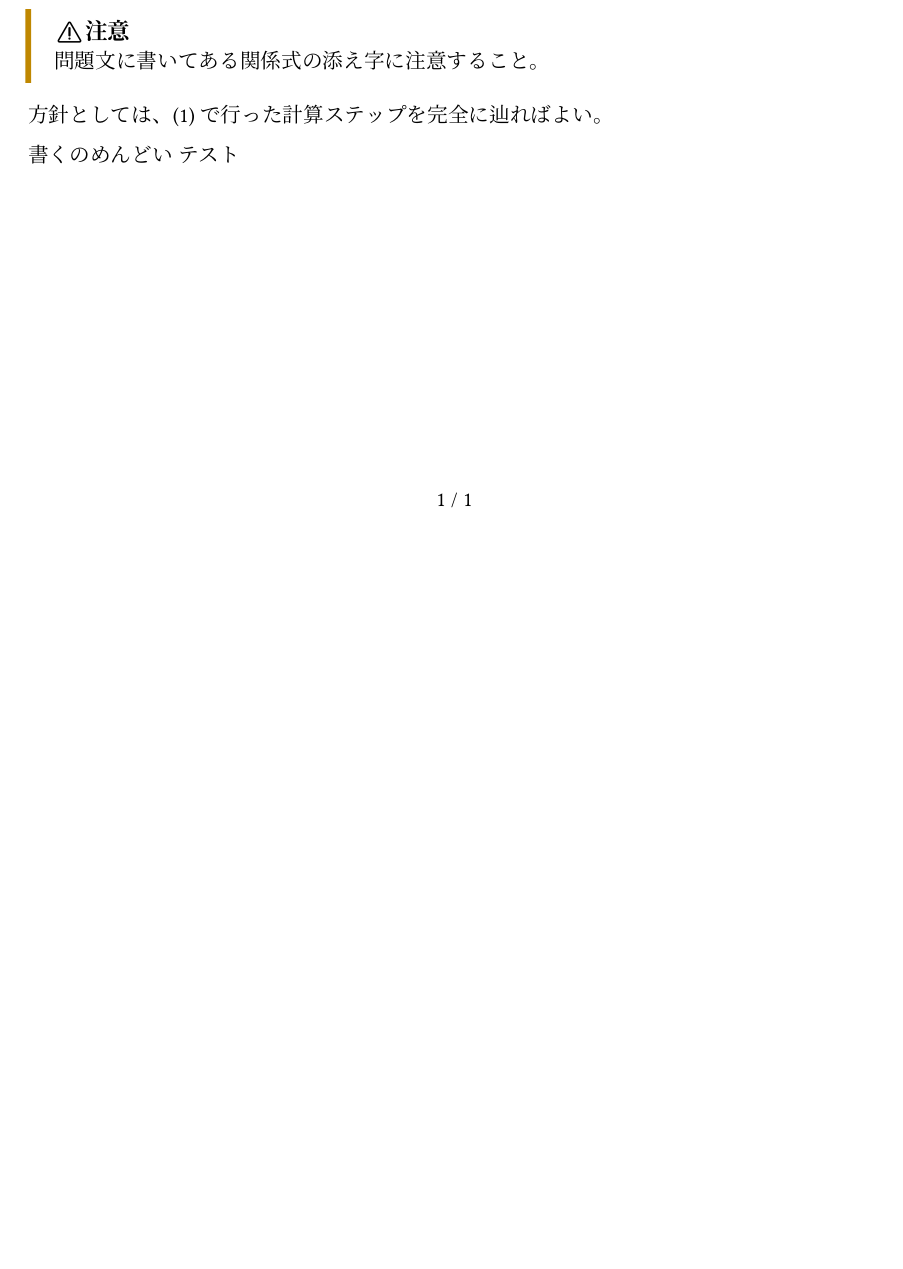
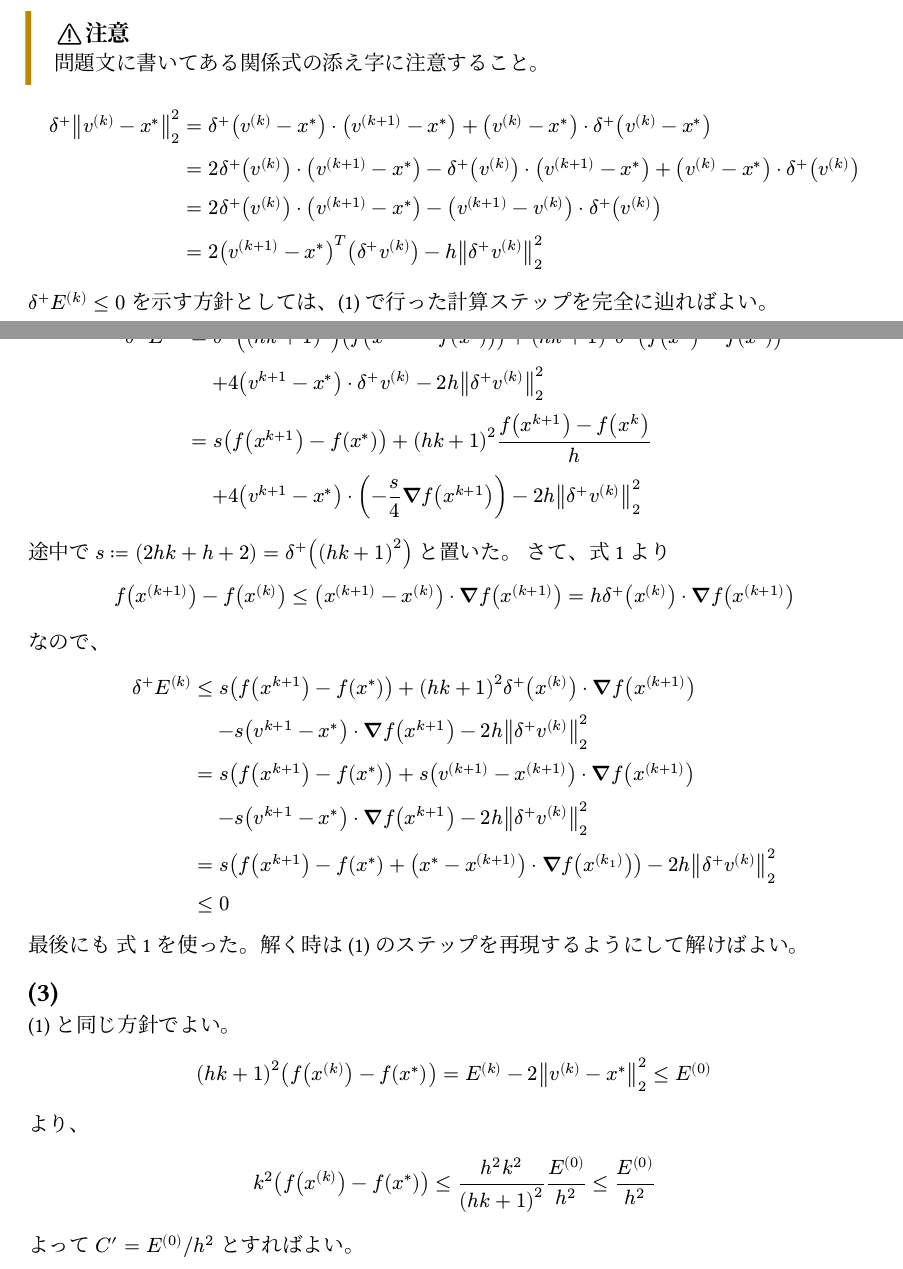
Before and after one commit to naoppy/SuriJohoEntranceExam, a Typst document (数理情報/2024/2.typ): part of the page before the commit and two parts of pages 1 and 2 of 2 after it, the two joined at a grey line, cut so that both start at the same text, the shorter picture padded with empty space. The pictures show the PDF file 数理情報/2024/2.pdf that the author committed with the source.

Commit message:
2024-2 書き終わった

```diff
--- a/数理情報/2024/2.typ
+++ b/数理情報/2024/2.typ
@@ -25,7 +25,7 @@ $ dv(E, t) &= 2(t+1)(f(x) - f(x^*)) + (t+1)^2 grad f(x) dot.op dv(vb(x), t) + 4(
 #warning[
   問題文に書いてある関係式の添え字に注意すること。
 ]
-方針としては、(1) で行った計算ステップを完全に辿ればよい。
 
-書くのめんどい
-テスト
+#let dp(f) = $delta^+ #f$
+#let dpk(f, k) = $delta^+ #f^((#k))$
+#let dpkw(f, k) = $delta^+ (#f^((#k)))$
@@ -31,0 +36,30 @@ $ dv(E, t) &= 2(t+1)(f(x) - f(x^*)) + (t+1)^2 grad f(x) dot.op dv(vb(x), t) + 4(
+&= 2(v^((k+1)) - x^*)^T (dpk(v, k)) - h norm(dpk(v, k))_2^2
+$
+
+
+$dpk(E, k) <= 0$ を示す方針としては、(1) で行った計算ステップを完全に辿ればよい。
+
+$ dpk(E, k) &= dp(((h k + 1)^2))(f(x^(k+1) - f(x^*))) + (h k + 1)^2 dp((f(x^k) - f(x^*))) \
+&quad +4(v^(k+1)-x^*) dot.op dpk(v, k) - 2h norm(dpk(v, k))_2^2 \
+&= s (f(x^(k+1)) - f(x^*)) + (h k + 1)^2 (f(x^(k+1)) - f(x^k))/h \
+&quad +4(v^(k+1)-x^*) dot.op (-s/4 grad f(x^(k+1))) - 2h norm(dpk(v, k))_2^2 \
+$
+途中で $s := (2h k + h + 2) = dp(((h k + 1)^2))$ と置いた。
+さて、@conv1d より $ f(x^((k+1))) - f(x^((k))) <= (x^((k+1)) - x^((k))) dot.op grad f(x^((k+1))) = h dpkw(x, k) dot.op grad f(x^((k+1))) $ なので、
+
+$
+dpk(E, k) &<= s (f(x^(k+1)) - f(x^*)) + (h k + 1)^2 dpkw(x, k) dot.op grad f(x^((k+1)))  \
+&quad -s(v^(k+1)-x^*) dot.op grad f(x^(k+1)) - 2h norm(dpk(v, k))_2^2 \
+&= s (f(x^(k+1)) - f(x^*)) + s (v^((k+1)) - x^((k+1))) dot.op grad f(x^((k+1))) \
+&quad -s(v^(k+1)-x^*) dot.op grad f(x^(k+1)) - 2h norm(dpk(v, k))_2^2 \
+&= s(f(x^(k+1)) - f(x^*) + (x^* - x^((k+1))) dot.op grad f(x^((k_1)))) - 2h norm(dpk(v, k))_2^2 \
+&<= 0
+$
+最後にも @conv1d を使った。解く時は (1) のステップを再現するようにして解けばよい。
+
+== (3)
+(1) と同じ方針でよい。
+$ (h k + 1)^2 (f(x^((k))) - f(x^*)) &= E^((k)) - 2 norm(v^((k)) - x^*)_2^2 <= E^((0)) $
+より、
+$ k^2 (f(x^((k))) - f(x^*)) <= (h^2 k^2)/(h k + 1)^2 E^((0))/h^2 <= E^((0))/h^2 $
+よって $C' = E^((0)) slash h^2$ とすればよい。
```
Also changed, not shown: template.typ (+2 -0 lines), 数理情報/2024/2.pdf, 数理情報/2024/2.typ (12 more changed lines).
